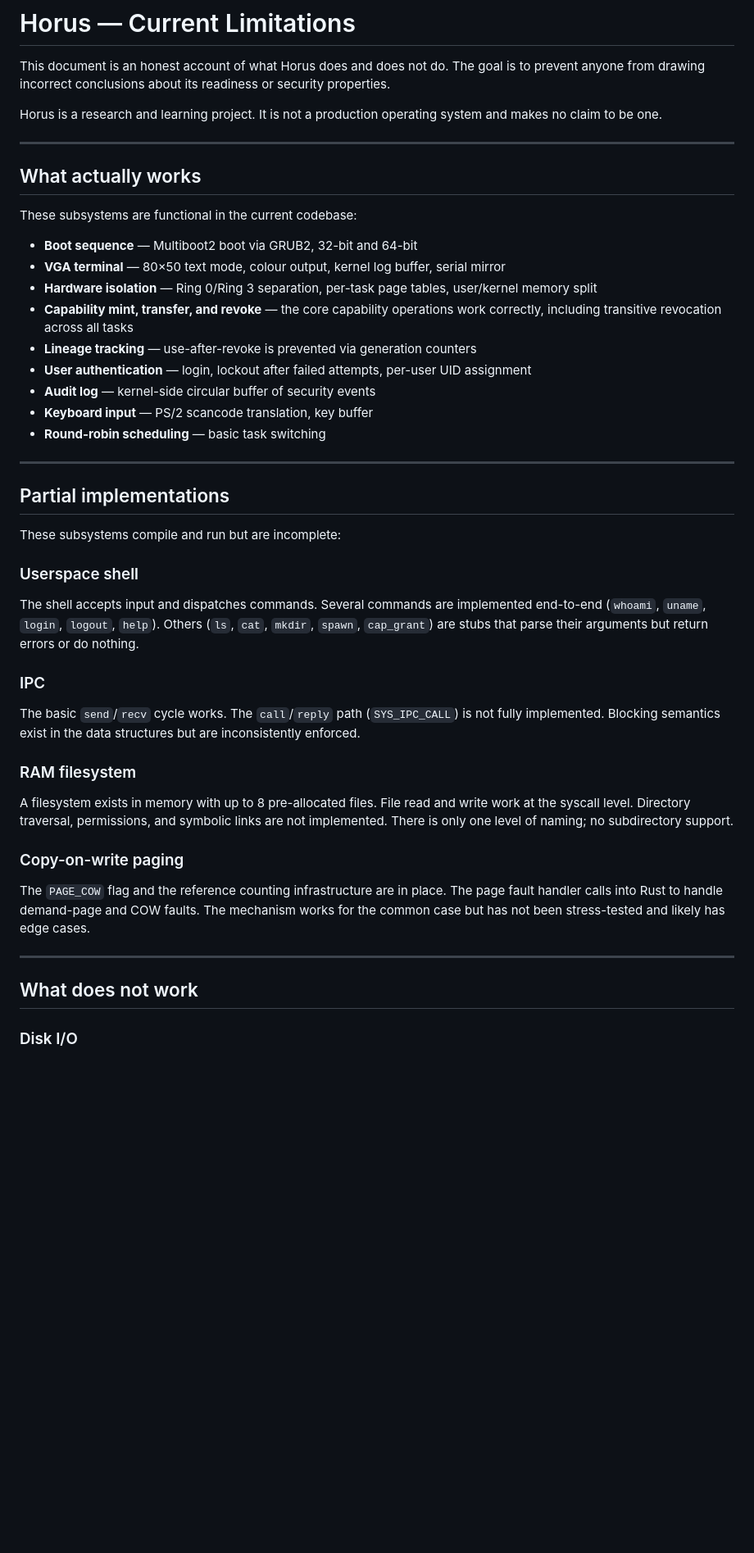
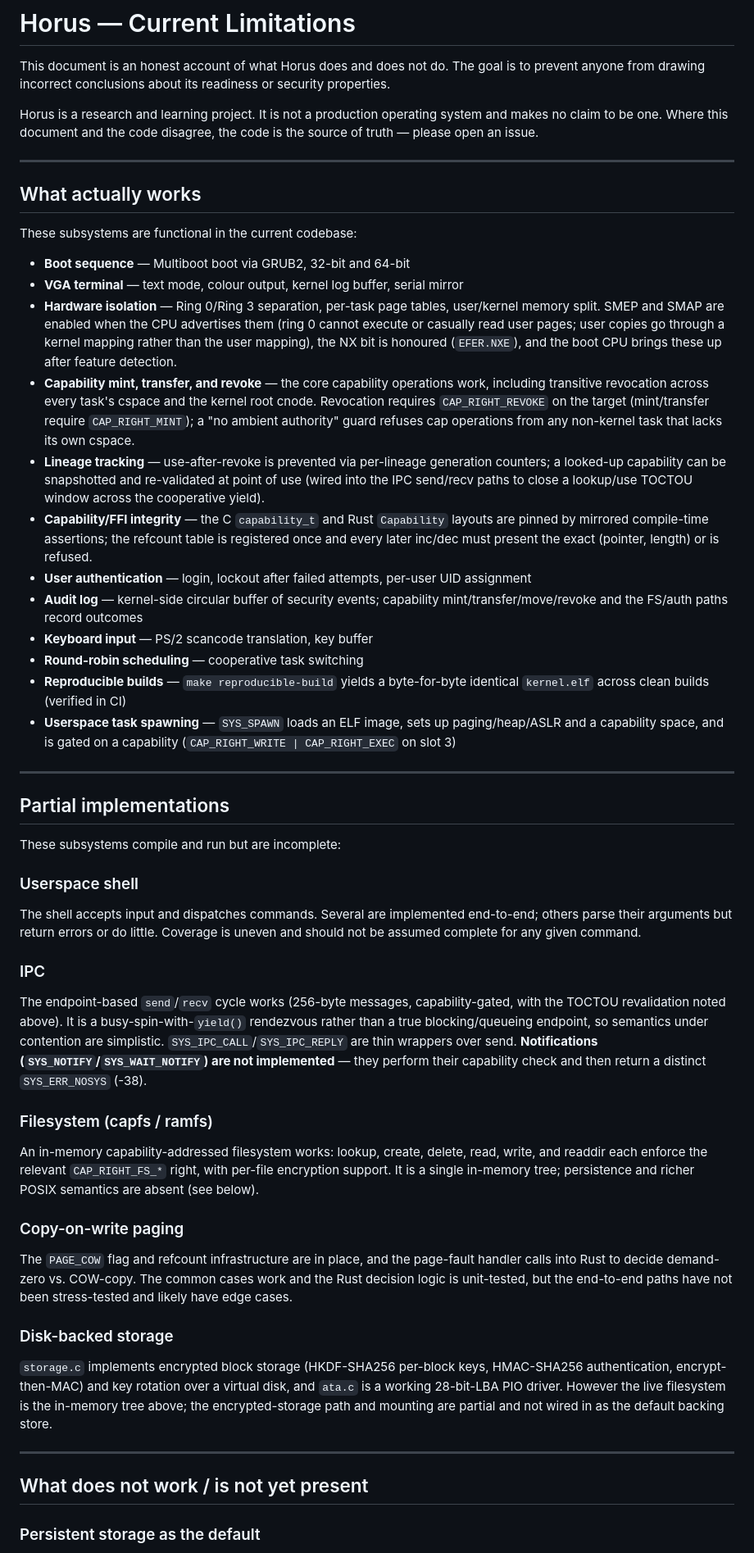
Before and after one commit to pharanyx-labs/Horus, a Markdown page: docs/LIMITATIONS.md, the part around one of its changes. Shown at 82% size. Rendered like a GitHub page; blank space fills up the shorter version.

```diff
--- a/docs/LIMITATIONS.md
+++ b/docs/LIMITATIONS.md
@@ -2,7 +2,7 @@
 
 This document is an honest account of what Horus does and does not do. The goal is to prevent anyone from drawing incorrect conclusions about its readiness or security properties.
 
-Horus is a research and learning project. It is not a production operating system and makes no claim to be one.
+Horus is a research and learning project. It is not a production operating system and makes no claim to be one. Where this document and the code disagree, the code is the source of truth — please open an issue.
 
 ---
 
@@ -10,15 +10,18 @@ Horus is a research and learning project. It is not a production operating syste
 
 These subsystems are functional in the current codebase:
 
-- **Boot sequence** — Multiboot2 boot via GRUB2, 32-bit and 64-bit
-- **VGA terminal** — 80×50 text mode, colour output, kernel log buffer, serial mirror
-- **Hardware isolation** — Ring 0/Ring 3 separation, per-task page tables, user/kernel memory split
-- **Capability mint, transfer, and revoke** — the core capability operations work correctly, including transitive revocation across all tasks
-- **Lineage tracking** — use-after-revoke is prevented via generation counters
+- **Boot sequence** — Multiboot boot via GRUB2, 32-bit and 64-bit
+- **VGA terminal** — text mode, colour output, kernel log buffer, serial mirror
+- **Hardware isolation** — Ring 0/Ring 3 separation, per-task page tables, user/kernel memory split. SMEP and SMAP are enabled when the CPU advertises them (ring 0 cannot execute or casually read user pages; user copies go through a kernel mapping rather than the user mapping), the NX bit is honoured (`EFER.NXE`), and the boot CPU brings these up after feature detection.
+- **Capability mint, transfer, and revoke** — the core capability operations work, including transitive revocation across every task's cspace and the kernel root cnode. Revocation requires `CAP_RIGHT_REVOKE` on the target (mint/transfer require `CAP_RIGHT_MINT`); a "no ambient authority" guard refuses cap operations from any non-kernel task that lacks its own cspace.
+- **Lineage tracking** — use-after-revoke is prevented via per-lineage generation counters; a looked-up capability can be snapshotted and re-validated at point of use (wired into the IPC send/recv paths to close a lookup/use TOCTOU window across the cooperative yield).
+- **Capability/FFI integrity** — the C `capability_t` and Rust `Capability` layouts are pinned by mirrored compile-time assertions; the refcount table is registered once and every later inc/dec must present the exact (pointer, length) or is refused.
 - **User authentication** — login, lockout after failed attempts, per-user UID assignment
-- **Audit log** — kernel-side circular buffer of security events
+- **Audit log** — kernel-side circular buffer of security events; capability mint/transfer/move/revoke and the FS/auth paths record outcomes
 - **Keyboard input** — PS/2 scancode translation, key buffer
-- **Round-robin scheduling** — basic task switching
+- **Round-robin scheduling** — cooperative task switching
+- **Reproducible builds** — `make reproducible-build` yields a byte-for-byte identical `kernel.elf` across clean builds (verified in CI)
+- **Userspace task spawning** — `SYS_SPAWN` loads an ELF image, sets up paging/heap/ASLR and a capability space, and is gated on a capability (`CAP_RIGHT_WRITE | CAP_RIGHT_EXEC` on slot 3)
 
 ---
 
@@ -28,23 +31,27 @@ These subsystems compile and run but are incomplete:
 
 ### Userspace shell
 
-The shell accepts input and dispatches commands. Several commands are implemented end-to-end (`whoami`, `uname`, `login`, `logout`, `help`). Others (`ls`, `cat`, `mkdir`, `spawn`, `cap_grant`) are stubs that parse their arguments but return errors or do nothing.
+The shell accepts input and dispatches commands. Several are implemented end-to-end; others parse their arguments but return errors or do little. Coverage is uneven and should not be assumed complete for any given command.
 
 ### IPC
 
-The basic `send`/`recv` cycle works. The `call`/`reply` path (`SYS_IPC_CALL`) is not fully implemented. Blocking semantics exist in the data structures but are inconsistently enforced.
+The endpoint-based `send`/`recv` cycle works (256-byte messages, capability-gated, with the TOCTOU revalidation noted above). It is a busy-spin-with-`yield()` rendezvous rather than a true blocking/queueing endpoint, so semantics under contention are simplistic. `SYS_IPC_CALL`/`SYS_IPC_REPLY` are thin wrappers over send. **Notifications (`SYS_NOTIFY`/`SYS_WAIT_NOTIFY`) are not implemented** — they perform their capability check and then return a distinct `SYS_ERR_NOSYS` (-38).
 
-### RAM filesystem
+### Filesystem (capfs / ramfs)
 
-A filesystem exists in memory with up to 8 pre-allocated files. File read and write work at the syscall level. Directory traversal, permissions, and symbolic links are not implemented. There is only one level of naming; no subdirectory support.
+An in-memory capability-addressed filesystem works: lookup, create, delete, read, write, and readdir each enforce the relevant `CAP_RIGHT_FS_*` right, with per-file encryption support. It is a single in-memory tree; persistence and richer POSIX semantics are absent (see below).
 
 ### Copy-on-write paging
 
-The `PAGE_COW` flag and the reference counting infrastructure are in place. The page fault handler calls into Rust to handle demand-page and COW faults. The mechanism works for the common case but has not been stress-tested and likely has edge cases.
+The `PAGE_COW` flag and refcount infrastructure are in place, and the page-fault handler calls into Rust to decide demand-zero vs. COW-copy. The common cases work and the Rust decision logic is unit-tested, but the end-to-end paths have not been stress-tested and likely have edge cases.
+
+### Disk-backed storage
+
+`storage.c` implements encrypted block storage (HKDF-SHA256 per-block keys, HMAC-SHA256 authentication, encrypt-then-MAC) and key rotation over a virtual disk, and `ata.c` is a working 28-bit-LBA PIO driver. However the live filesystem is the in-memory tree above; the encrypted-storage path and mounting are partial and not wired in as the default backing store.
 
 ---
 
-## What does not work
+## What does not work / is not yet present
 
-### Disk I/O
+### Persistent storage as the default
 
```
Also changed, not shown: other parts of docs/LIMITATIONS.md (+34 -40 lines), SECURITY.md (+13 -0 lines).
